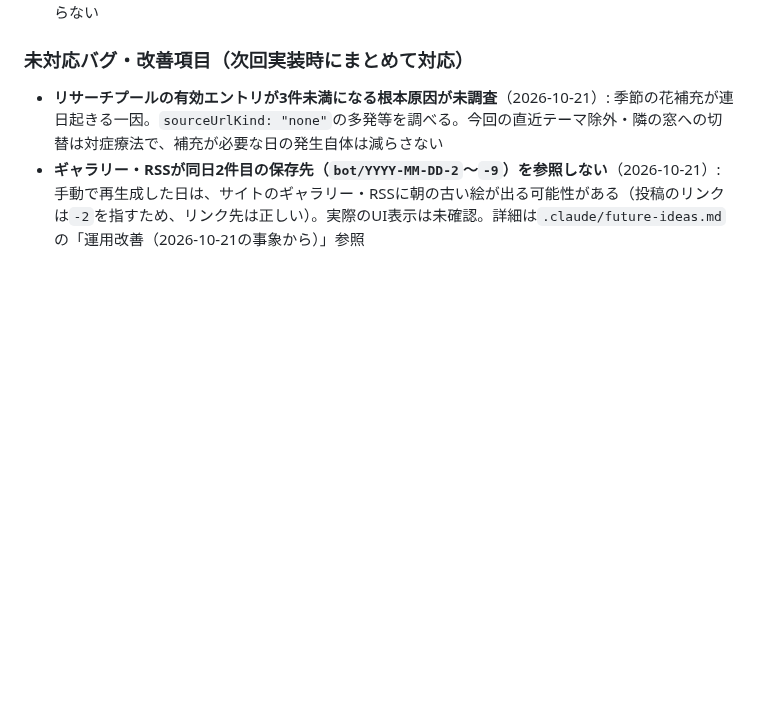
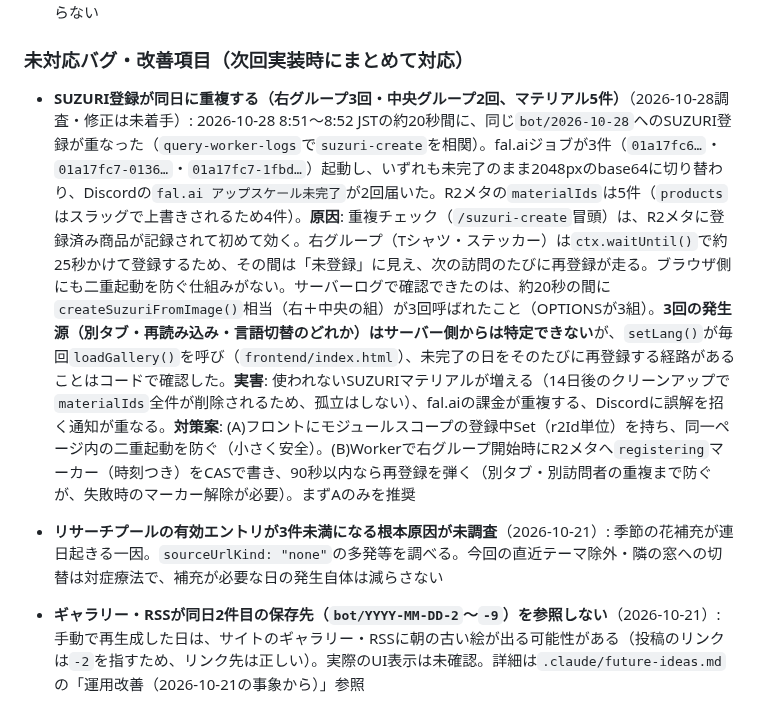
Before and after one commit to hiroshikuze/anniversary-cat-worker, a Markdown page: .claude/bugs-history.md, the part around the change. Rendered like a GitHub page; blank space fills up the shorter version.

Commit message:
docs: SUZURI重複登録の調査結果を未対応項目に記録
Co-Authored-By: Claude Sonnet 5.5 <noreply@anthropic.com>
Claude-Session: https://claude.ai/code/session_01X3fn6PDbEyVm21YMLGeDwz

```diff
--- a/.claude/bugs-history.md
+++ b/.claude/bugs-history.md
@@ -328,5 +328,7 @@ Bug#1〜30の本文は[`archive/bugs-history_01-30.md`](archive/bugs-history_01-
 
 ### 未対応バグ・改善項目（次回実装時にまとめて対応）
 
+- **SUZURI登録が同日に重複する（右グループ3回・中央グループ2回、マテリアル5件）**（2026-10-28調査・修正は未着手）: 2026-10-28 8:51〜8:52 JSTの約20秒間に、同じ`bot/2026-10-28`へのSUZURI登録が重なった（`query-worker-logs`で`suzuri-create`を相関）。fal.aiジョブが3件（`01a17fc6…`・`01a17fc7-0136…`・`01a17fc7-1fbd…`）起動し、いずれも未完了のまま2048pxのbase64に切り替わり、Discordの`fal.ai アップスケール未完了`が2回届いた。R2メタの`materialIds`は5件（`products`はスラッグで上書きされるため4件）。**原因**: 重複チェック（`/suzuri-create`冒頭）は、R2メタに登録済み商品が記録されて初めて効く。右グループ（Tシャツ・ステッカー）は`ctx.waitUntil()`で約25秒かけて登録するため、その間は「未登録」に見え、次の訪問のたびに再登録が走る。ブラウザ側にも二重起動を防ぐ仕組みがない。サーバーログで確認できたのは、約20秒の間に`createSuzuriFromImage()`相当（右＋中央の組）が3回呼ばれたこと（OPTIONSが3組）。**3回の発生源（別タブ・再読み込み・言語切替のどれか）はサーバー側からは特定できない**が、`setLang()`が毎回`loadGallery()`を呼び（`frontend/index.html`）、未完了の日をそのたびに再登録する経路があることはコードで確認した。**実害**: 使われないSUZURIマテリアルが増える（14日後のクリーンアップで`materialIds`全件が削除されるため、孤立はしない）、fal.aiの課金が重複する、Discordに誤解を招く通知が重なる。**対策案**: (A)フロントにモジュールスコープの登録中Set（r2Id単位）を持ち、同一ページ内の二重起動を防ぐ（小さく安全）。(B)Workerで右グループ開始時にR2メタへ`registering`マーカー（時刻つき）をCASで書き、90秒以内なら再登録を弾く（別タブ・別訪問者の重複まで防ぐが、失敗時のマーカー解除が必要）。まずAのみを推奨
+
 - **リサーチプールの有効エントリが3件未満になる根本原因が未調査**（2026-10-21）: 季節の花補充が連日起きる一因。`sourceUrlKind: "none"`の多発等を調べる。今回の直近テーマ除外・隣の窓への切替は対症療法で、補充が必要な日の発生自体は減らさない
 - **ギャラリー・RSSが同日2件目の保存先（`bot/YYYY-MM-DD-2`〜`-9`）を参照しない**（2026-10-21）: 手動で再生成した日は、サイトのギャラリー・RSSに朝の古い絵が出る可能性がある（投稿のリンクは`-2`を指すため、リンク先は正しい）。実際のUI表示は未確認。詳細は`.claude/future-ideas.md`の「運用改善（2026-10-21の事象から）」参照
```
